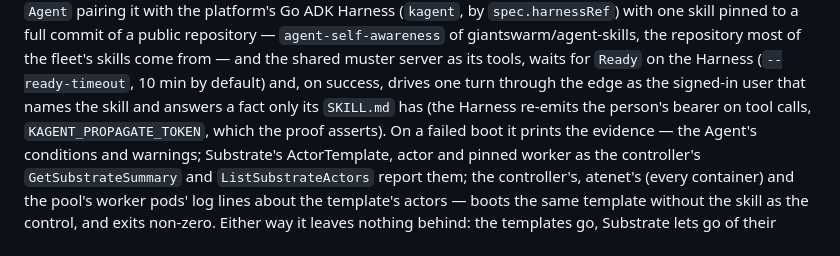
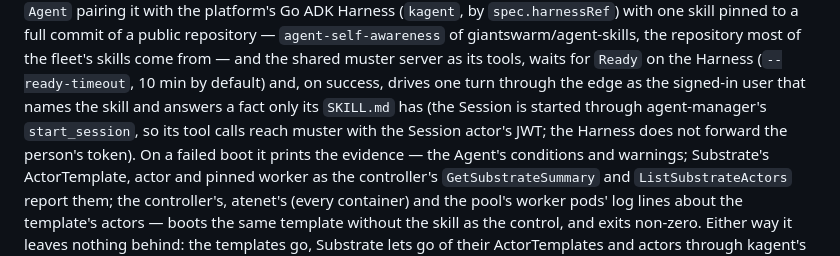
Before and after one commit to giantswarm/agentlab, a Markdown page: docs/platform.md, the part around the change. GitHub-like rendering.

Commit message:
docs(skills-test): the turn reaches muster through start_session, not token propagation (#1172)

```diff
--- a/docs/platform.md
+++ b/docs/platform.md
@@ -868,8 +868,9 @@ giantswarm/agent-skills, the repository most of the fleet's skills come
 from — and the shared muster server as its tools, waits for `Ready` on the
 Harness (`--ready-timeout`, 10 min by default) and, on success, drives one
 turn through the edge as the signed-in user that names the skill and
-answers a fact only its `SKILL.md` has (the Harness re-emits the person's
-bearer on tool calls, `KAGENT_PROPAGATE_TOKEN`, which the proof asserts).
+answers a fact only its `SKILL.md` has (the Session is started through
+agent-manager's `start_session`, so its tool calls reach muster with the
+Session actor's JWT; the Harness does not forward the person's token).
 On a failed boot it prints the evidence — the Agent's conditions and
 warnings; Substrate's ActorTemplate, actor and pinned worker as the
 controller's `GetSubstrateSummary` and `ListSubstrateActors` report them; the controller's, atenet's
```
